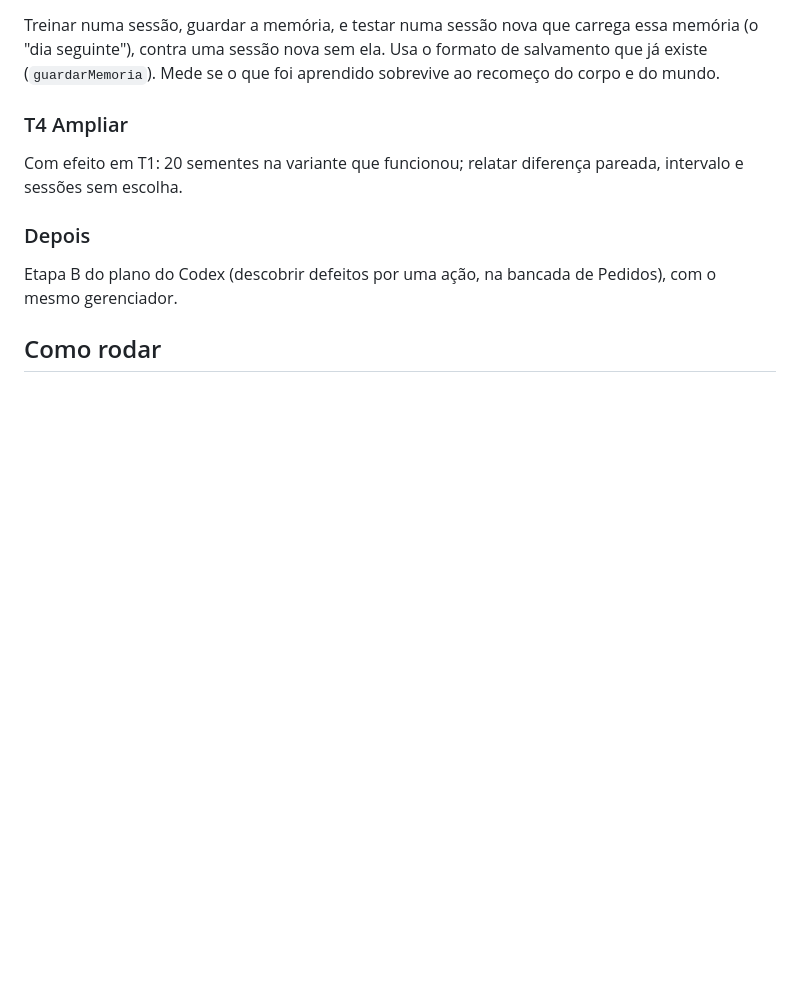
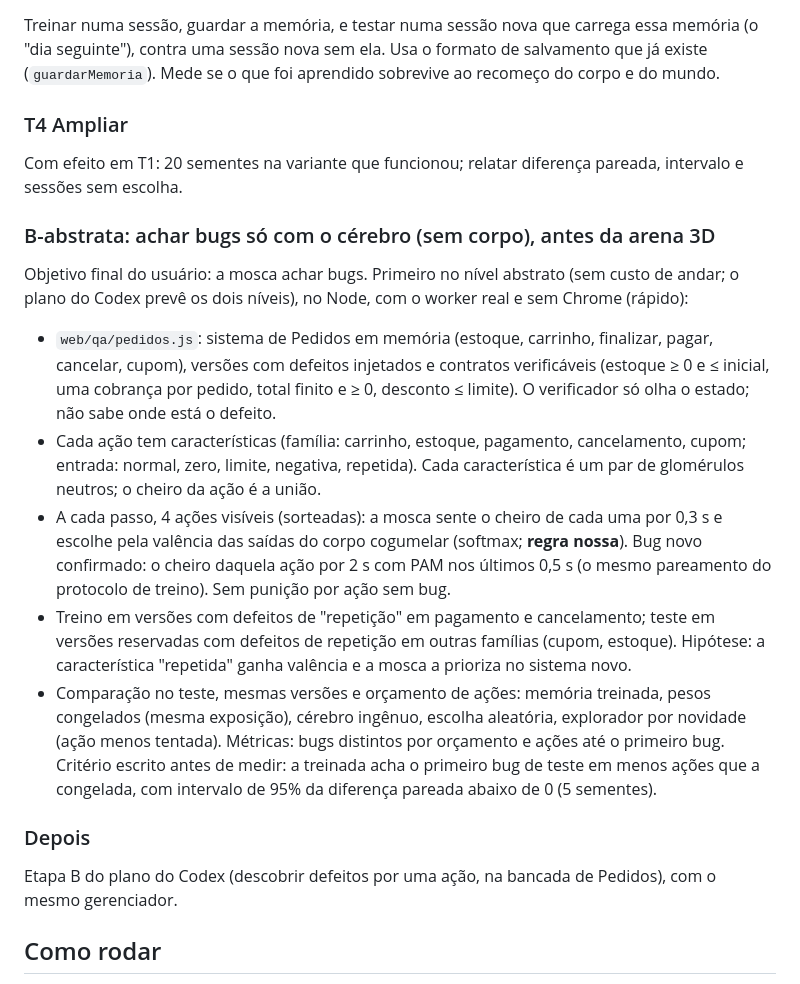
Before and after one commit to JonnasFigueiredo/mosca-qa, a Markdown page: docs/plano-treino-robusto.md, the part around the change. Rendered like a GitHub page; blank space fills up the shorter version.

Commit message:
Plano: achar bugs só com o cérebro, com transferência por características

```diff
--- a/docs/plano-treino-robusto.md
+++ b/docs/plano-treino-robusto.md
@@ -64,6 +64,26 @@ aprendido sobrevive ao recomeço do corpo e do mundo.
 
 Com efeito em T1: 20 sementes na variante que funcionou; relatar diferença pareada, intervalo e sessões sem escolha.
 
+### B-abstrata: achar bugs só com o cérebro (sem corpo), antes da arena 3D
+
+Objetivo final do usuário: a mosca achar bugs. Primeiro no nível abstrato (sem custo de andar; o plano do Codex
+prevê os dois níveis), no Node, com o worker real e sem Chrome (rápido):
+- `web/qa/pedidos.js`: sistema de Pedidos em memória (estoque, carrinho, finalizar, pagar, cancelar, cupom), versões
+  com defeitos injetados e contratos verificáveis (estoque ≥ 0 e ≤ inicial, uma cobrança por pedido, total finito e
+  ≥ 0, desconto ≤ limite). O verificador só olha o estado; não sabe onde está o defeito.
+- Cada ação tem características (família: carrinho, estoque, pagamento, cancelamento, cupom; entrada: normal, zero,
+  limite, negativa, repetida). Cada característica é um par de glomérulos neutros; o cheiro da ação é a união.
+- A cada passo, 4 ações visíveis (sorteadas): a mosca sente o cheiro de cada uma por 0,3 s e escolhe pela valência das
+  saídas do corpo cogumelar (softmax; **regra nossa**). Bug novo confirmado: o cheiro daquela ação por 2 s com PAM nos
+  últimos 0,5 s (o mesmo pareamento do protocolo de treino). Sem punição por ação sem bug.
+- Treino em versões com defeitos de "repetição" em pagamento e cancelamento; teste em versões reservadas com defeitos
+  de repetição em outras famílias (cupom, estoque). Hipótese: a característica "repetida" ganha valência e a mosca a
+  prioriza no sistema novo.
+- Comparação no teste, mesmas versões e orçamento de ações: memória treinada, pesos congelados (mesma exposição),
+  cérebro ingênuo, escolha aleatória, explorador por novidade (ação menos tentada). Métricas: bugs distintos por
+  orçamento e ações até o primeiro bug. Critério escrito antes de medir: a treinada acha o primeiro bug de teste em
+  menos ações que a congelada, com intervalo de 95% da diferença pareada abaixo de 0 (5 sementes).
+
 ### Depois
 
 Etapa B do plano do Codex (descobrir defeitos por uma ação, na bancada de Pedidos), com o mesmo gerenciador.
```
